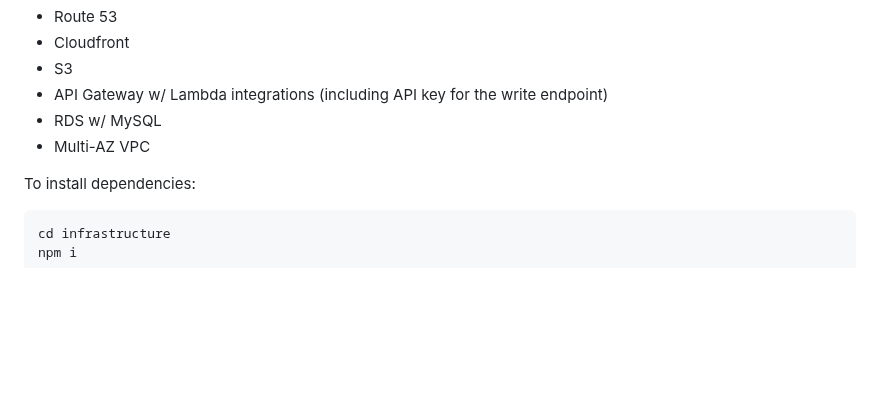
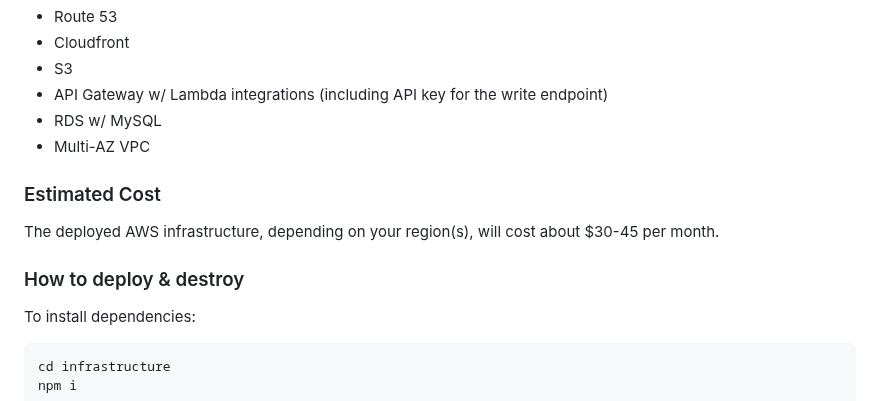
Before and after one commit to struct78/iot-pool-temperature-sensor, a Markdown page: README.md, the part around the change. GitHub-like rendering; blank space fills up the shorter version.

````diff
--- a/README.md
+++ b/README.md
@@ -28,6 +28,11 @@ The sensor is backed by AWS, which collects temperature readings in a database a
 - API Gateway w/ Lambda integrations (including API key for the write endpoint)
 - RDS w/ MySQL
 - Multi-AZ VPC
+
+### Estimated Cost
+The deployed AWS infrastructure, depending on your region(s), will cost about $30-45 per month.
+
+### How to deploy & destroy
 
 To install dependencies:
 ```bash
````
